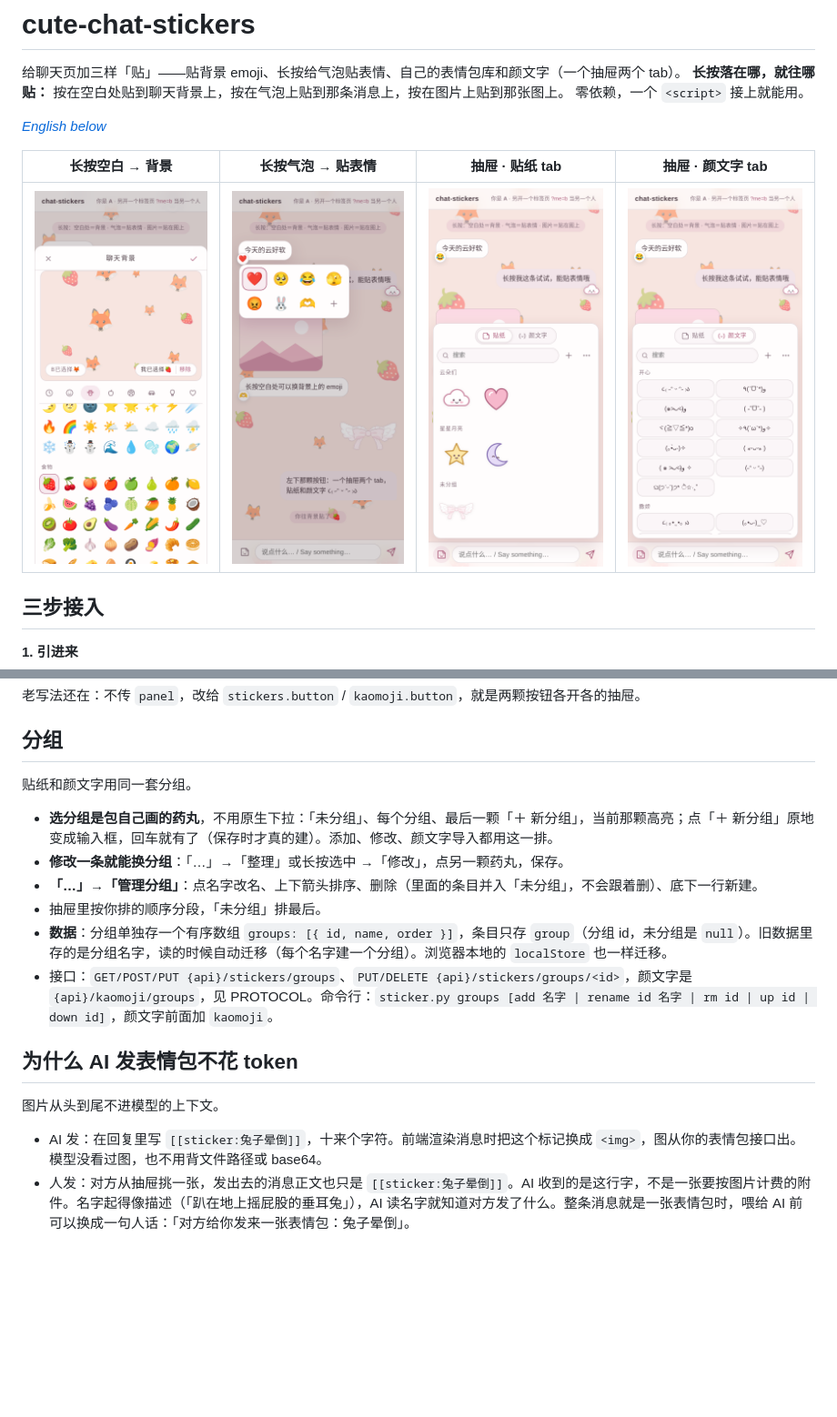
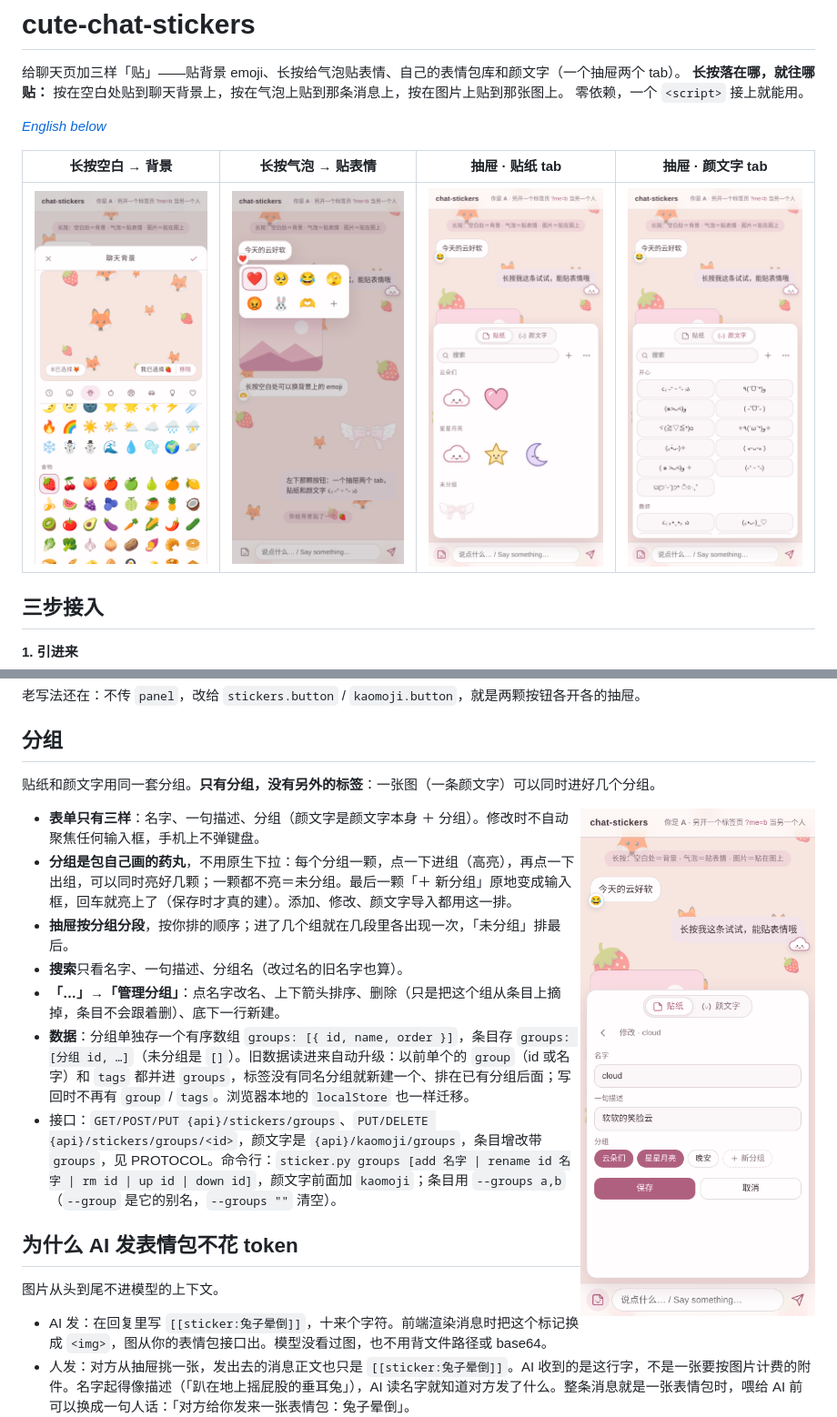
Before and after one commit to Anko3o/cute-chat-stickers, a Markdown page: README.md, 2 parts joined by grey strips. Shown at 91% size. GitHub-like rendering; pictures changed too: docs/shot-edit.png (added), docs/shot-reactions.png, docs/shot-stickers.png; blank space fills up the shorter version.

```diff
--- a/README.md
+++ b/README.md
@@ -109,14 +109,17 @@ StickerRender.into(bubbleEl, message.text);
 
 ## 分组
 
-贴纸和颜文字用同一套分组。
+贴纸和颜文字用同一套分组。**只有分组，没有另外的标签**：一张图（一条颜文字）可以同时进好几个分组。
 
-- **选分组是包自己画的药丸**，不用原生下拉：「未分组」、每个分组、最后一颗「＋ 新分组」，当前那颗高亮；点「＋ 新分组」原地变成输入框，回车就有了（保存时才真的建）。添加、修改、颜文字导入都用这一排。
-- **修改一条就能换分组**：「…」→「整理」或长按选中 →「修改」，点另一颗药丸，保存。
-- **「…」→「管理分组」**：点名字改名、上下箭头排序、删除（里面的条目并入「未分组」，不会跟着删）、底下一行新建。
-- 抽屉里按你排的顺序分段，「未分组」排最后。
-- **数据**：分组单独存一个有序数组 `groups: [{ id, name, order }]`，条目只存 `group`（分组 id，未分组是 `null`）。旧数据里存的是分组名字，读的时候自动迁移（每个名字建一个分组）。浏览器本地的 `localStore` 也一样迁移。
-- 接口：`GET/POST/PUT {api}/stickers/groups`、`PUT/DELETE {api}/stickers/groups/<id>`，颜文字是 `{api}/kaomoji/groups`，见 PROTOCOL。命令行：`sticker.py groups [add 名字 | rename id 名字 | rm id | up id | down id]`，颜文字前面加 `kaomoji`。
+<img src="docs/shot-edit.png" alt="修改一张：名字、一句描述、分组药丸，两颗亮着＝在两个组里" width="260" align="right">
+
+- **表单只有三样**：名字、一句描述、分组（颜文字是颜文字本身 ＋ 分组）。修改时不自动聚焦任何输入框，手机上不弹键盘。
+- **分组是包自己画的药丸**，不用原生下拉：每个分组一颗，点一下进组（高亮），再点一下出组，可以同时亮好几颗；一颗都不亮＝未分组。最后一颗「＋ 新分组」原地变成输入框，回车就亮上了（保存时才真的建）。添加、修改、颜文字导入都用这一排。
+- **抽屉按分组分段**，按你排的顺序；进了几个组就在几段里各出现一次，「未分组」排最后。
+- **搜索**只看名字、一句描述、分组名（改过名的旧名字也算）。
+- **「…」→「管理分组」**：点名字改名、上下箭头排序、删除（只是把这个组从条目上摘掉，条目不会跟着删）、底下一行新建。
+- **数据**：分组单独存一个有序数组 `groups: [{ id, name, order }]`，条目存 `groups: [分组 id, …]`（未分组是 `[]`）。旧数据读进来自动升级：以前单个的 `group`（id 或名字）和 `tags` 都并进 `groups`，标签没有同名分组就新建一个、排在已有分组后面；写回时不再有 `group` / `tags`。浏览器本地的 `localStore` 也一样迁移。
+- 接口：`GET/POST/PUT {api}/stickers/groups`、`PUT/DELETE {api}/stickers/groups/<id>`，颜文字是 `{api}/kaomoji/groups`，条目增改带 `groups`，见 PROTOCOL。命令行：`sticker.py groups [add 名字 | rename id 名字 | rm id | up id | down id]`，颜文字前面加 `kaomoji`；条目用 `--groups a,b`（`--group` 是它的别名，`--groups ""` 清空）。
 
 ## 为什么 AI 发表情包不花 token
 
```
Also changed, not shown: other parts of README.md (+6 -6 lines), server/PROTOCOL.md (+13 -11 lines), docs/og.png, 13 other files.
